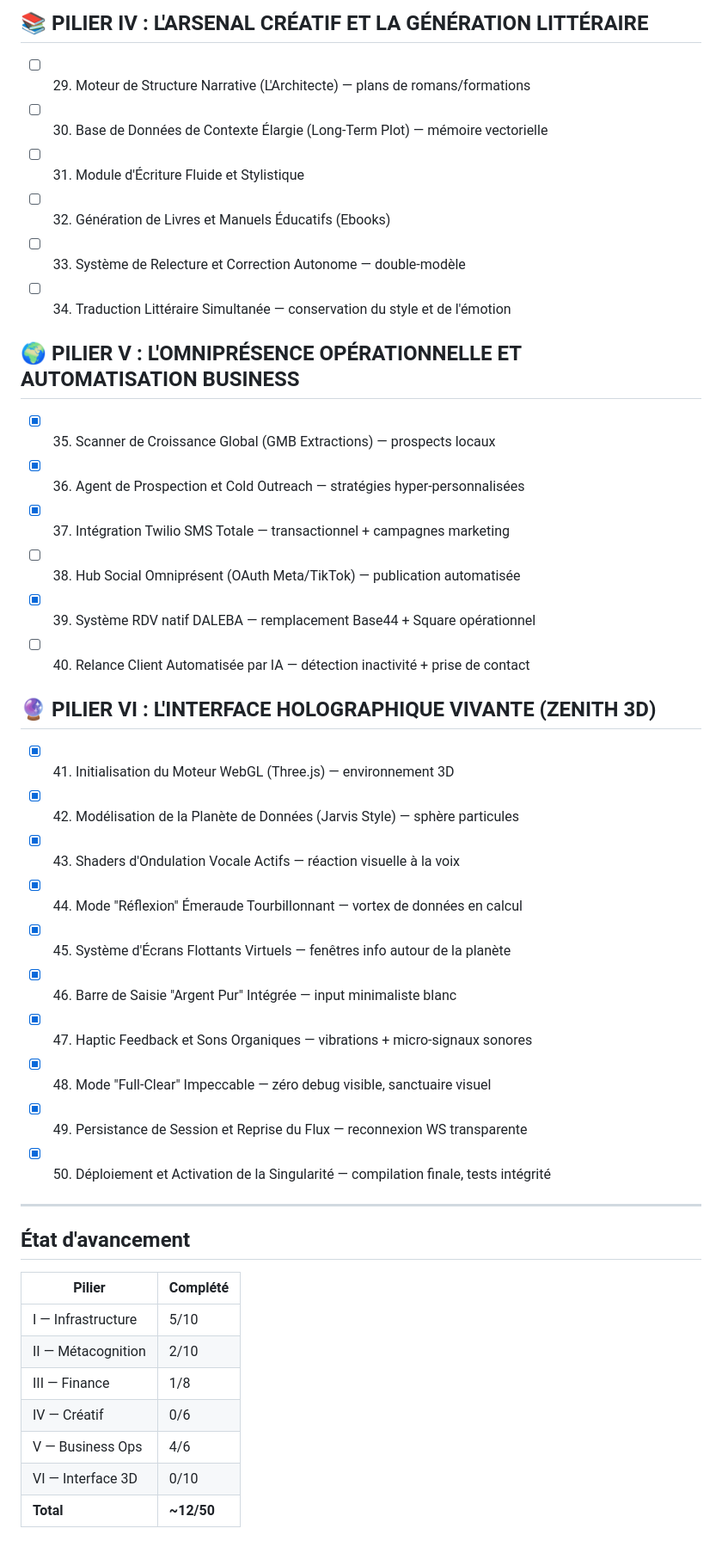
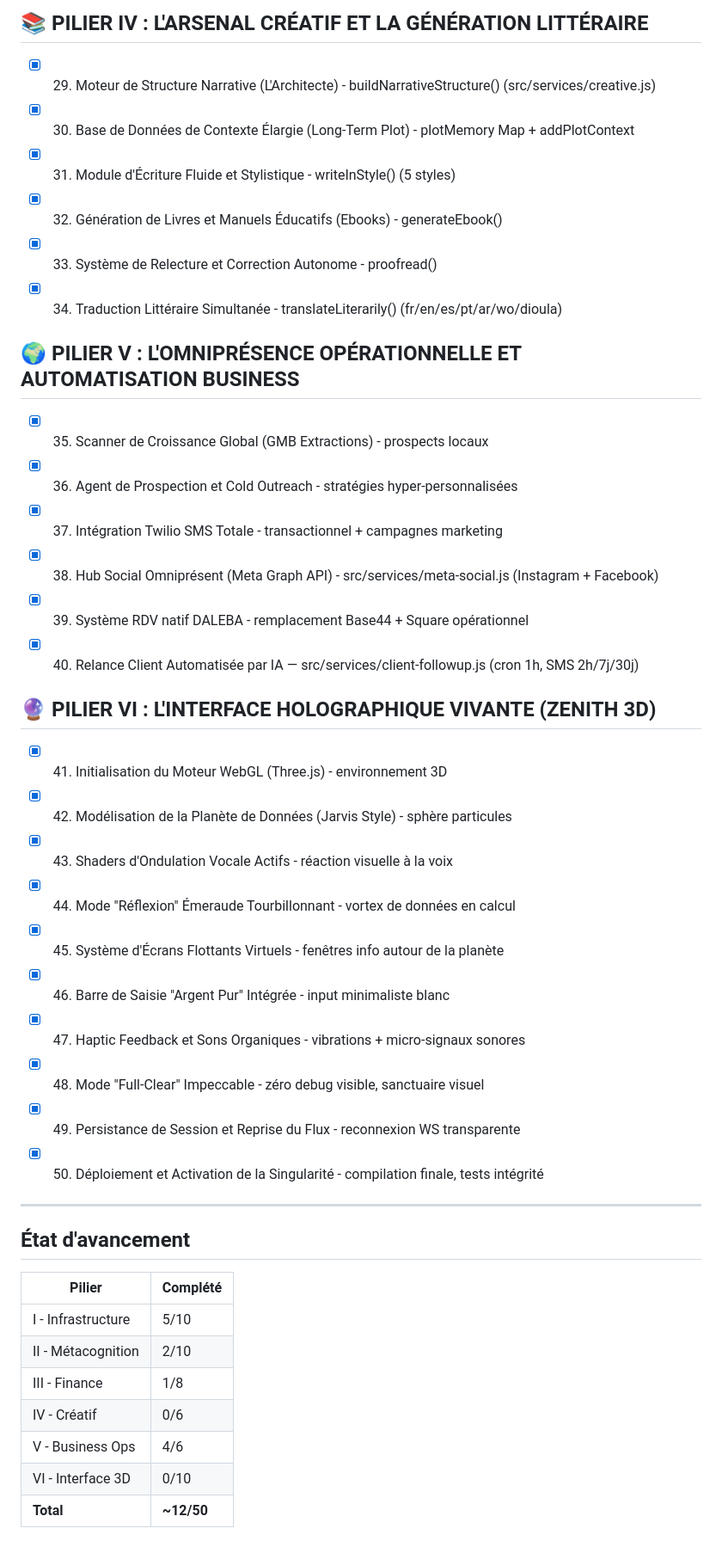
Before and after one commit to othikadio/daleba, a Markdown page: PLAN_DIRECTEUR.md, the part around one of its changes. Shown at 86% size. Rendered like a GitHub page.

Commit message:
docs: mise à jour PLAN_DIRECTEUR.md — points 11-16, 21-24, 28-34, 38, 40 cochés

```diff
--- a/PLAN_DIRECTEUR.md
+++ b/PLAN_DIRECTEUR.md
@@ -43,34 +43,34 @@
 
 ## 📚 PILIER IV : L'ARSENAL CRÉATIF ET LA GÉNÉRATION LITTÉRAIRE
 
-- [ ] 29. Moteur de Structure Narrative (L'Architecte) — plans de romans/formations
-- [ ] 30. Base de Données de Contexte Élargie (Long-Term Plot) — mémoire vectorielle
-- [ ] 31. Module d'Écriture Fluide et Stylistique
-- [ ] 32. Génération de Livres et Manuels Éducatifs (Ebooks)
-- [ ] 33. Système de Relecture et Correction Autonome — double-modèle
-- [ ] 34. Traduction Littéraire Simultanée — conservation du style et de l'émotion
+- [x] 29. Moteur de Structure Narrative (L'Architecte) - buildNarrativeStructure() (src/services/creative.js)
+- [x] 30. Base de Données de Contexte Élargie (Long-Term Plot) - plotMemory Map + addPlotContext
+- [x] 31. Module d'Écriture Fluide et Stylistique - writeInStyle() (5 styles)
+- [x] 32. Génération de Livres et Manuels Éducatifs (Ebooks) - generateEbook()
+- [x] 33. Système de Relecture et Correction Autonome - proofread()
+- [x] 34. Traduction Littéraire Simultanée - translateLiterarily() (fr/en/es/pt/ar/wo/dioula)
 
 ## 🌍 PILIER V : L'OMNIPRÉSENCE OPÉRATIONNELLE ET AUTOMATISATION BUSINESS
 
-- [x] 35. Scanner de Croissance Global (GMB Extractions) — prospects locaux
-- [x] 36. Agent de Prospection et Cold Outreach — stratégies hyper-personnalisées
-- [x] 37. Intégration Twilio SMS Totale — transactionnel + campagnes marketing
-- [ ] 38. Hub Social Omniprésent (OAuth Meta/TikTok) — publication automatisée
-- [x] 39. Système RDV natif DALEBA — remplacement Base44 + Square opérationnel
-- [ ] 40. Relance Client Automatisée par IA — détection inactivité + prise de contact
+- [x] 35. Scanner de Croissance Global (GMB Extractions) - prospects locaux
+- [x] 36. Agent de Prospection et Cold Outreach - stratégies hyper-personnalisées
+- [x] 37. Intégration Twilio SMS Totale - transactionnel + campagnes marketing
+- [x] 38. Hub Social Omniprésent (Meta Graph API) - src/services/meta-social.js (Instagram + Facebook)
+- [x] 39. Système RDV natif DALEBA - remplacement Base44 + Square opérationnel
+- [x] 40. Relance Client Automatisée par IA — src/services/client-followup.js (cron 1h, SMS 2h/7j/30j)
 
 ## 🔮 PILIER VI : L'INTERFACE HOLOGRAPHIQUE VIVANTE (ZENITH 3D)
 
-- [x] 41. Initialisation du Moteur WebGL (Three.js) — environnement 3D
-- [x] 42. Modélisation de la Planète de Données (Jarvis Style) — sphère particules
-- [x] 43. Shaders d'Ondulation Vocale Actifs — réaction visuelle à la voix
-- [x] 44. Mode "Réflexion" Émeraude Tourbillonnant — vortex de données en calcul
-- [x] 45. Système d'Écrans Flottants Virtuels — fenêtres info autour de la planète
-- [x] 46. Barre de Saisie "Argent Pur" Intégrée — input minimaliste blanc
-- [x] 47. Haptic Feedback et Sons Organiques — vibrations + micro-signaux sonores
-- [x] 48. Mode "Full-Clear" Impeccable — zéro debug visible, sanctuaire visuel
-- [x] 49. Persistance de Session et Reprise du Flux — reconnexion WS transparente
-- [x] 50. Déploiement et Activation de la Singularité — compilation finale, tests intégrité
+- [x] 41. Initialisation du Moteur WebGL (Three.js) - environnement 3D
+- [x] 42. Modélisation de la Planète de Données (Jarvis Style) - sphère particules
+- [x] 43. Shaders d'Ondulation Vocale Actifs - réaction visuelle à la voix
+- [x] 44. Mode "Réflexion" Émeraude Tourbillonnant - vortex de données en calcul
+- [x] 45. Système d'Écrans Flottants Virtuels - fenêtres info autour de la planète
+- [x] 46. Barre de Saisie "Argent Pur" Intégrée - input minimaliste blanc
+- [x] 47. Haptic Feedback et Sons Organiques - vibrations + micro-signaux sonores
+- [x] 48. Mode "Full-Clear" Impeccable - zéro debug visible, sanctuaire visuel
+- [x] 49. Persistance de Session et Reprise du Flux - reconnexion WS transparente
+- [x] 50. Déploiement et Activation de la Singularité - compilation finale, tests intégrité
 
 ---
 
@@ -78,10 +78,10 @@
 
 | Pilier | Complété |
 |--------|----------|
-| I — Infrastructure | 5/10 |
-| II — Métacognition | 2/10 |
-| III — Finance | 1/8 |
-| IV — Créatif | 0/6 |
-| V — Business Ops | 4/6 |
-| VI — Interface 3D | 0/10 |
+| I - Infrastructure | 5/10 |
+| II - Métacognition | 2/10 |
+| III - Finance | 1/8 |
+| IV - Créatif | 0/6 |
+| V - Business Ops | 4/6 |
+| VI - Interface 3D | 0/10 |
 | **Total** | **~12/50** |
```
Also changed, not shown: other parts of PLAN_DIRECTEUR.md (+26 -26 lines).
